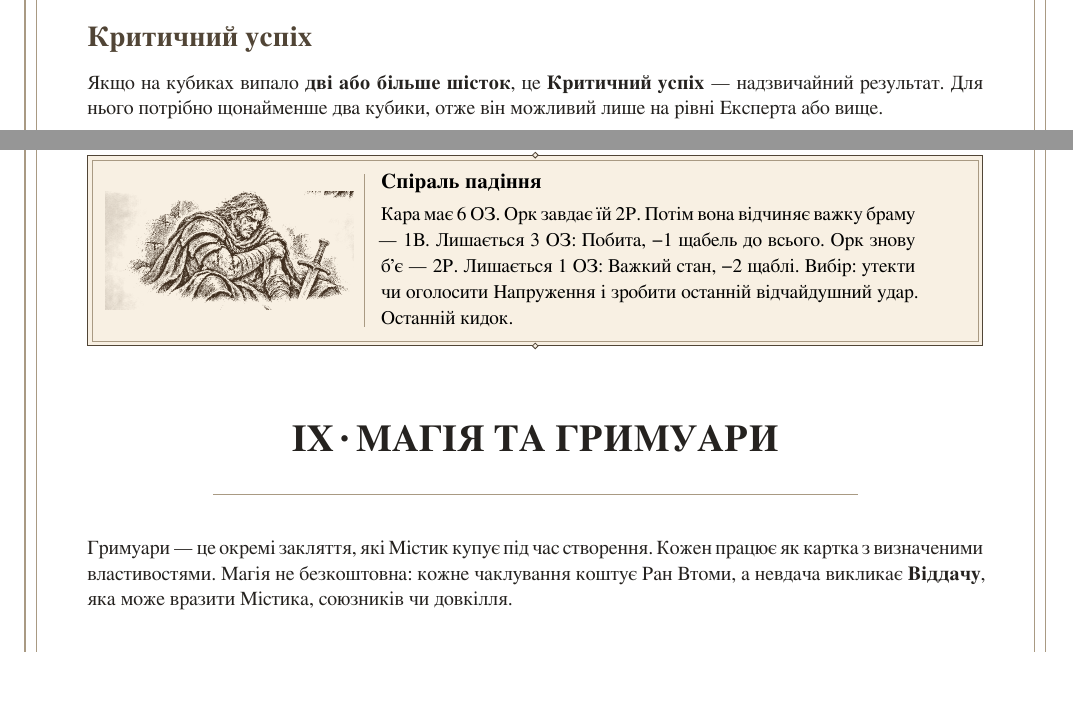
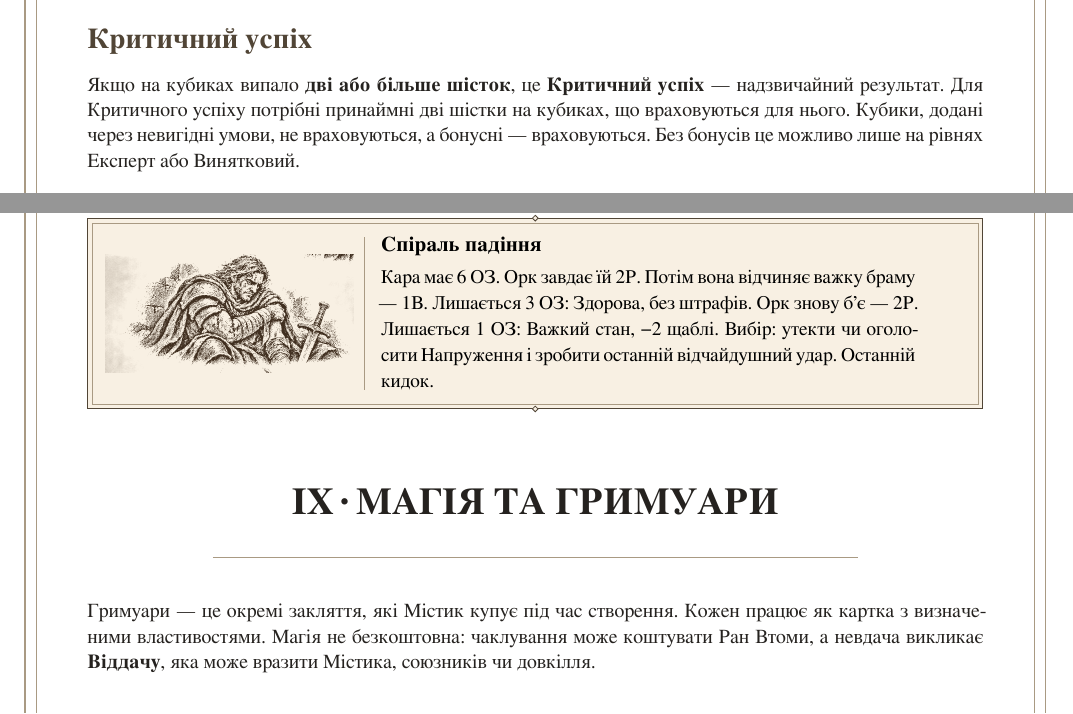
Before and after one commit to jbiscella/at-the-last-throw, a LaTeX document (manual-uk.tex): two parts of pages 3 and 12 of 16, joined at a grey line, cut so that both start at the same text, the shorter picture padded with empty space. Compiled offline with XeLaTeX.

Commit message:
Align shared Critical, wounds, death, and Grimoire rules in manual-uk.tex

```diff
--- a/manual-uk.tex
+++ b/manual-uk.tex
@@ -67,7 +67,7 @@
 \end{rpgtable}
 Оповідач вільно інтерпретує ступінь успіху або невдачі: 6 проти ЦЗ 4 — блискучий результат, а 4 проти ЦЗ 4 — успіх на межі.
 \section*{Критичний успіх}
-Якщо на кубиках випало \textbf{дві або більше шісток}, це \textbf{Критичний успіх} — надзвичайний результат. Для нього потрібно щонайменше два кубики, отже він можливий лише на рівні Експерта або вище.
+Якщо на кубиках випало \textbf{дві або більше шісток}, це \textbf{Критичний успіх} — надзвичайний результат. Для Критичного успіху потрібні принаймні дві шістки на кубиках, що враховуються для нього. Кубики, додані через невигідні умови, не враховуються, а бонусні — враховуються. Без бонусів це можливо лише на рівнях Експерт або Винятковий.
 
 Деякі дії — вибити голими руками залізну браму, зламати стародавні чари чи здійснити диво — \textbf{вимагають Критичного успіху}. Спробувати таку дію може лише персонаж із відповідним Вмінням.
 
@@ -323,9 +323,9 @@
 \textbf{Довгий відпочинок} (ціла ніч у безпеці): відновити всі Рани та скинути правило виснаження.
 
 \textbf{Лікування у сцені:} Вміння Медицина + успіх = відновити 1 Рану (2 у разі Критичного успіху).
-\RPGEngravedPanel{Спіраль падіння}{assets/panel-13-engraved.png}{Кара має 6 ОЗ. Орк завдає їй 2Р. Потім вона відчиняє важку браму — 1В. Лишається 3 ОЗ: Побита, −1 щабель до всього. Орк знову б'є — 2Р. Лишається 1 ОЗ: Важкий стан, −2 щаблі. Вибір: утекти чи оголосити Напруження і зробити останній відчайдушний удар. Останній кидок.}
+\RPGEngravedPanel{Спіраль падіння}{assets/panel-13-engraved.png}{Кара має 6 ОЗ. Орк завдає їй 2Р. Потім вона відчиняє важку браму — 1В. Лишається 3 ОЗ: Здорова, без штрафів. Орк знову б'є — 2Р. Лишається 1 ОЗ: Важкий стан, −2 щаблі. Вибір: утекти чи оголосити Напруження і зробити останній відчайдушний удар. Останній кидок.}
 \RPGChapter{Магія та гримуари}
-Гримуари — це окремі закляття, які Містик купує під час створення. Кожен працює як картка з визначеними властивостями. Магія не безкоштовна: кожне чаклування коштує Ран Втоми, а невдача викликає \textbf{Віддачу}, яка може вразити Містика, союзників чи довкілля.
+Гримуари — це окремі закляття, які Містик купує під час створення. Кожен працює як картка з визначеними властивостями. Магія не безкоштовна: чаклування може коштувати Ран Втоми, а невдача викликає \textbf{Віддачу}, яка може вразити Містика, союзників чи довкілля.
 \section*{Структура гримуара}
 \textbf{Назва} — ім'я закляття.
 
```
Also changed, not shown: manual-uk.tex (6 more changed lines).
